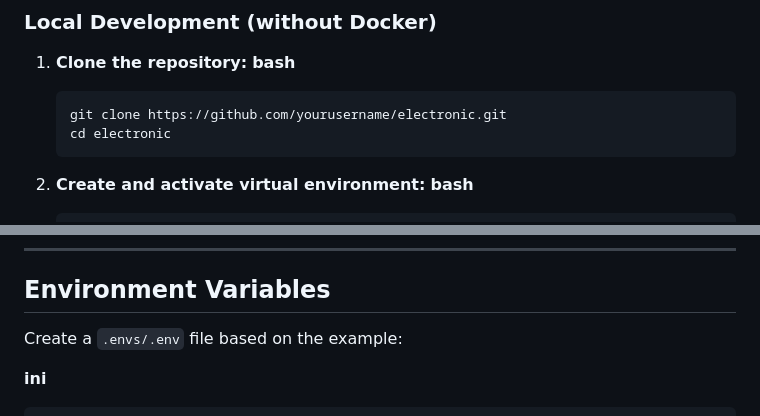
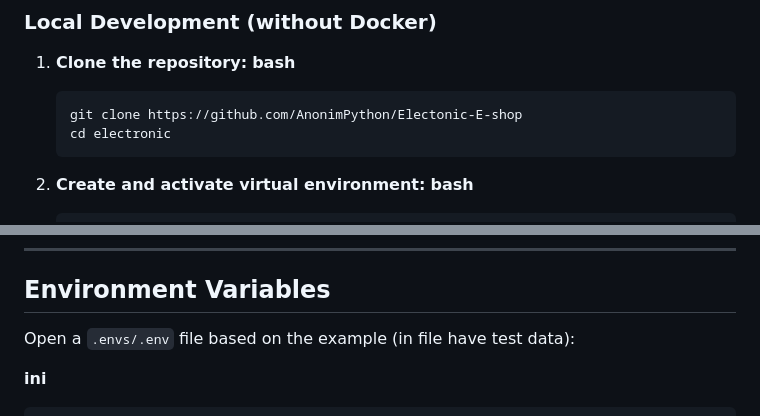
Before and after one commit to AnonimPython/Electonic-E-shop, a Markdown page: README.MD, 2 parts joined by grey strips. Rendered like a GitHub page.

````diff
--- a/README.MD
+++ b/README.MD
@@ -98,7 +98,7 @@ electronic/
    **bash**
 
    ```
-   git clone https://github.com/yourusername/electronic.git
+   git clone https://github.com/AnonimPython/Electonic-E-shop
    cd electronic
    ```
 2. **Create and activate virtual environment:**
@@ -168,7 +168,7 @@ electronic/
 
 ## Environment Variables
 
-Create a `.envs/.env` file based on the example:
+Open a `.envs/.env` file based on the example (in file have test data):
 
 **ini**
 
````
Also changed, not shown: other parts of README.MD (+2 -2 lines).
